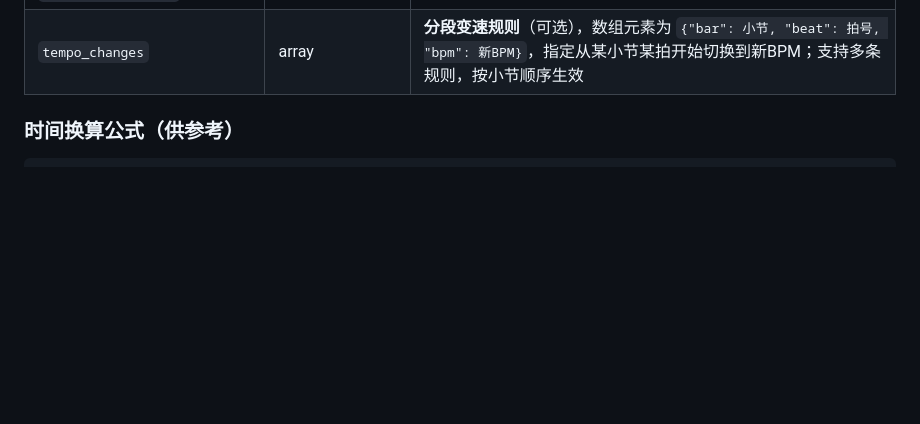
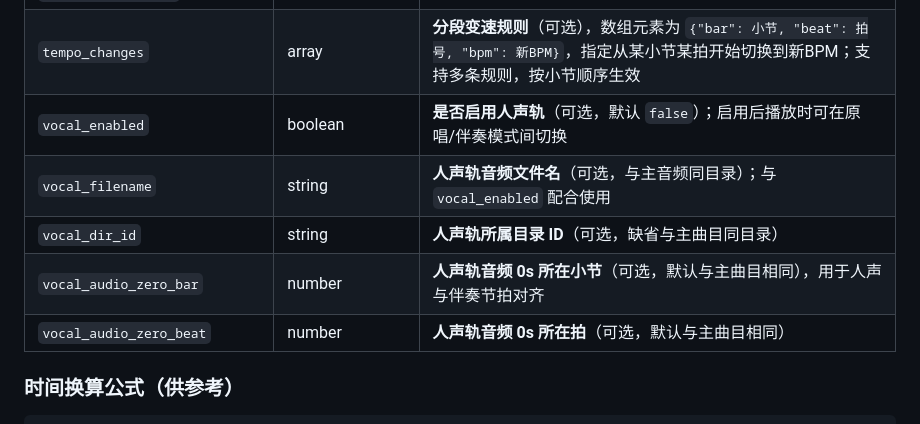
Before and after one commit to Miku39sukida/SeamlessBGMPlayer, a Markdown page: README.md, the part around one of its changes. Drawn GitHub-style; blank space fills up the shorter version.

````diff
--- a/README.md
+++ b/README.md
@@ -218,6 +228,11 @@ python app.py
 | `jump_seg_start_bar` / `jump_seg_start_beat` | number+number | **跳转段起点**（0=禁用桥段，否则每次到 loop_end 先跳段起→段末→循环起）       |
 | `jump_seg_end_bar` / `jump_seg_end_beat`   | number+number | **跳转段终点**（0=禁用桥段）                                                 |
 | `tempo_changes`          | array  | **分段变速规则**（可选），数组元素为 `{"bar": 小节, "beat": 拍号, "bpm": 新BPM}`，指定从某小节某拍开始切换到新BPM；支持多条规则，按小节顺序生效 |
+| `vocal_enabled`          | boolean | **是否启用人声轨**（可选，默认 `false`）；启用后播放时可在原唱/伴奏模式间切换 |
+| `vocal_filename`         | string  | **人声轨音频文件名**（可选，与主音频同目录）；与 `vocal_enabled` 配合使用 |
+| `vocal_dir_id`           | string  | **人声轨所属目录 ID**（可选，缺省与主曲目同目录） |
+| `vocal_audio_zero_bar`   | number  | **人声轨音频 0s 所在小节**（可选，默认与主曲目相同），用于人声与伴奏节拍对齐 |
+| `vocal_audio_zero_beat`  | number  | **人声轨音频 0s 所在拍**（可选，默认与主曲目相同） |
 
 ### 时间换算公式（供参考）
 ```
````
Also changed, not shown: other parts of README.md (+23 -3 lines).
